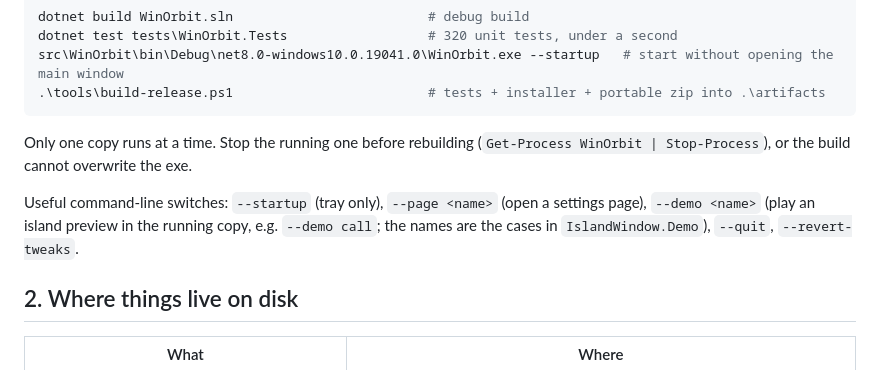
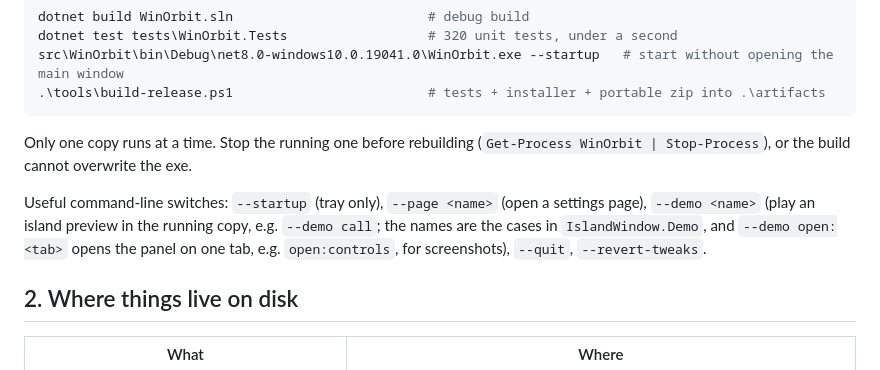
Before and after one commit to Mahadi-Siraj/WinOrbit, a Markdown page: docs/DEVELOPER-GUIDE.md, the part around the change. GitHub-like rendering.

```diff
--- a/docs/DEVELOPER-GUIDE.md
+++ b/docs/DEVELOPER-GUIDE.md
@@ -17,7 +17,7 @@ src\WinOrbit\bin\Debug\net8.0-windows10.0.19041.0\WinOrbit.exe --startup   # sta
 
 Only one copy runs at a time. Stop the running one before rebuilding (`Get-Process WinOrbit | Stop-Process`), or the build cannot overwrite the exe.
 
-Useful command-line switches: `--startup` (tray only), `--page <name>` (open a settings page), `--demo <name>` (play an island preview in the running copy, e.g. `--demo call`; the names are the cases in `IslandWindow.Demo`), `--quit`, `--revert-tweaks`.
+Useful command-line switches: `--startup` (tray only), `--page <name>` (open a settings page), `--demo <name>` (play an island preview in the running copy, e.g. `--demo call`; the names are the cases in `IslandWindow.Demo`, and `--demo open:<tab>` opens the panel on one tab, e.g. `open:controls`, for screenshots), `--quit`, `--revert-tweaks`.
 
 ## 2. Where things live on disk
 
```
Also changed, not shown: README.md (+30 -0 lines), docs/assets/island-agents.png (added), docs/assets/island-cards.png (added), docs/assets/island-controls.png (added), docs/assets/island-system.png (added), docs/assets/widgets.png (added), 2 other files.
